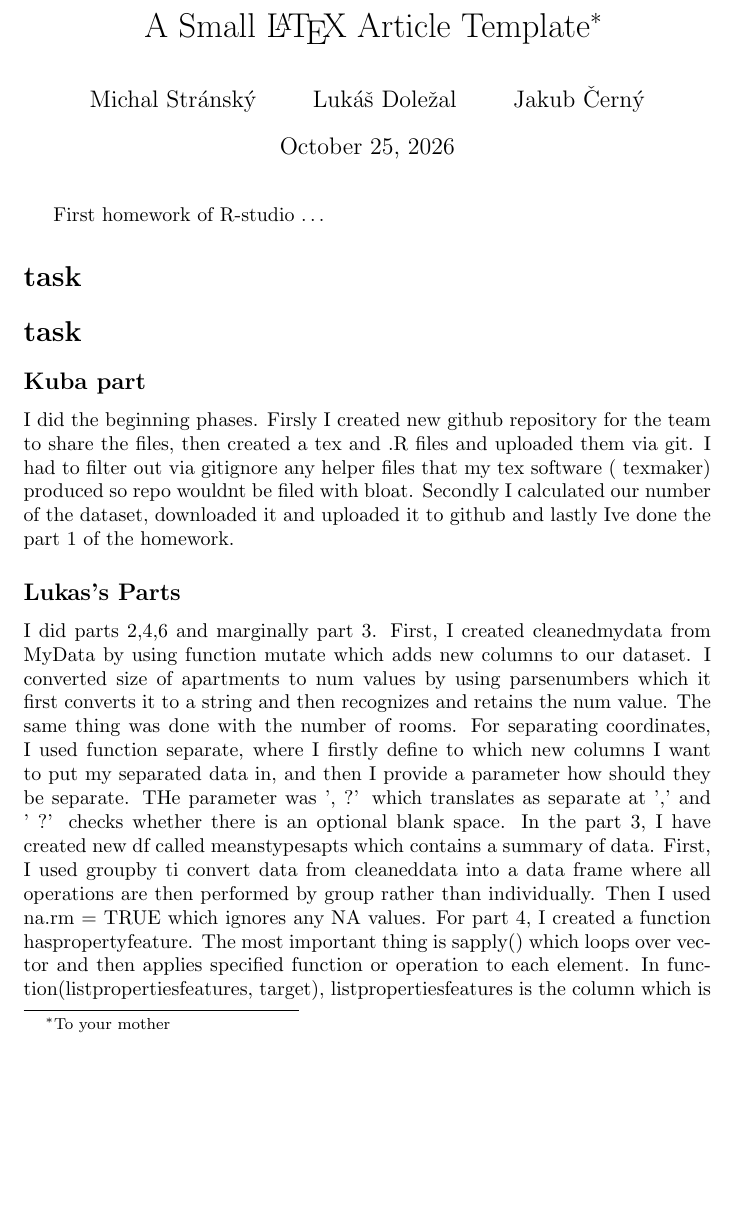
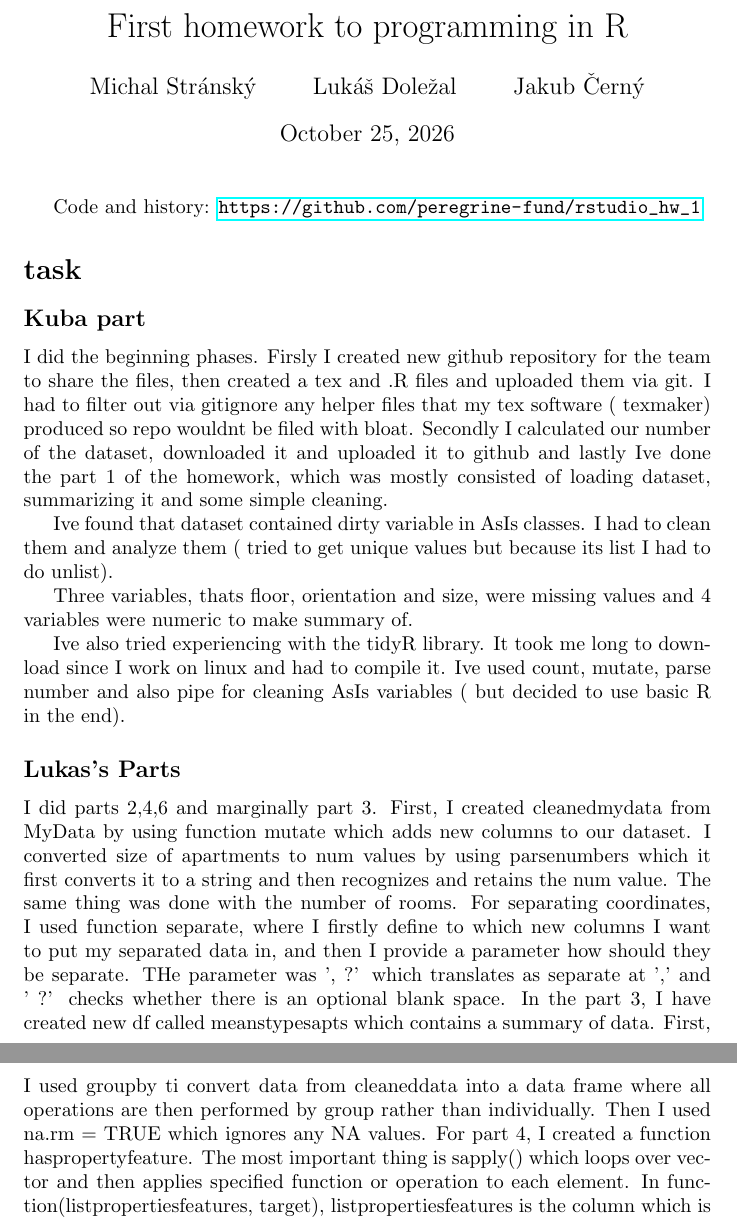
Before and after one commit to peregrine-fund/rstudio_hw_1, a LaTeX document (report.tex): part of page 1 of 2 before the commit and two parts of pages 1 and 2 of 2 after it, the two joined at a grey line, cut at the place of the change, the shorter picture padded with empty space. Compiled offline with pdfLaTeX.

Commit message:
completed my tex part

```diff
--- a/report.tex
+++ b/report.tex
@@ -1,15 +1,15 @@
 \documentclass{article}
-\title{A Small \LaTeX{} Article Template\thanks{To your mother}}
+\usepackage{hyperref}
+
+\title{First homework to programming in R}
 \author{Michal Stránský \and Lukáš Doležal \and Jakub Černý}
+\date{\today}
 
-\date{\today}
 \begin{document}
-
 \maketitle
 
+Code and history: \url{https://github.com/peregrine-fund/rstudio_hw_1}
 
-First homework of R-studio \ldots
-\section*{task}
 
 
 
@@ -17,11 +17,14 @@ First homework of R-studio \ldots
 
 
 \section*{task}
-\subsection*{Kuba part}}
-I did the beginning phases. Firsly I created new github repository for the team to share the files, then created a tex and .R files and uploaded them via git. I had to filter out via gitignore any helper files that my tex software ( texmaker) produced so repo wouldnt be filed with bloat. Secondly I calculated our number of the dataset, downloaded it and uploaded it to github and lastly Ive done the part 1 of the homework.
+\subsection*{Kuba part}
+I did the beginning phases. Firsly I created new github repository for the team to share the files, then created a tex and .R files and uploaded them via git. I had to filter out via gitignore any helper files that my tex software ( texmaker) produced so repo wouldnt be filed with bloat. Secondly I calculated our number of the dataset, downloaded it and uploaded it to github and lastly Ive done the part 1 of the homework, which was mostly consisted of loading dataset, summarizing it and some simple cleaning.
 
+Ive found that dataset contained dirty variable in AsIs classes. I had to clean them and analyze them ( tried to get unique values but because its list I had to do unlist).
 
+Three variables, thats floor, orientation and size, were missing values and 4 variables were numeric to make summary of.
 
+Ive also tried experiencing with the tidyR library. It took me long to download since I work on linux and had to compile it. Ive used count, mutate, parse number and also pipe for cleaning AsIs variables ( but decided to use basic R in the end).
 
 
 
```
Also changed, not shown: 2 other files.
